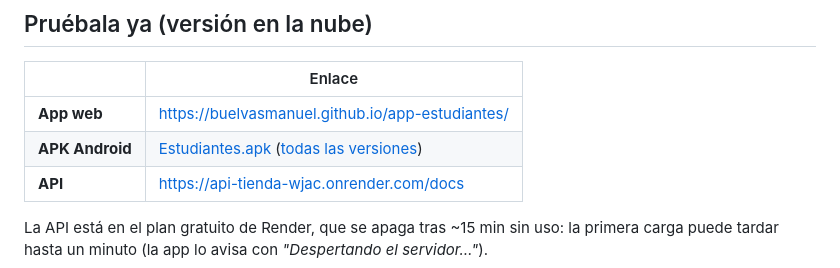
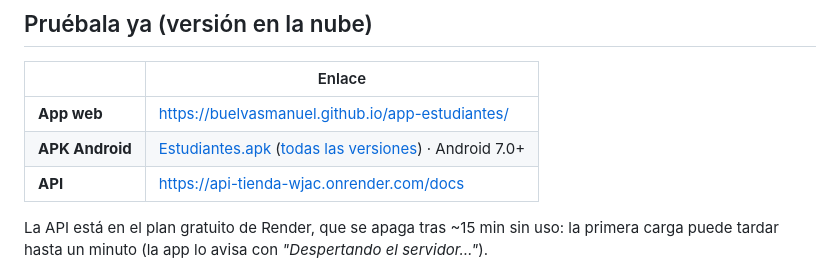
Before and after one commit to buelvasmanuel/app-estudiantes, a Markdown page: README.md, the part around the change. GitHub-like rendering.

Commit message:
docs: indicar que el APK requiere Android 7.0 o superior
Co-Authored-By: Claude Opus 5.5 <noreply@anthropic.com>

```diff
--- a/README.md
+++ b/README.md
@@ -21,7 +21,7 @@ tres pestañas:
 | | Enlace |
 |---|---|
 | **App web** | <https://buelvasmanuel.github.io/app-estudiantes/> |
-| **APK Android** | [Estudiantes.apk](https://github.com/buelvasmanuel/app-estudiantes/releases/latest/download/Estudiantes.apk) ([todas las versiones](https://github.com/buelvasmanuel/app-estudiantes/releases)) |
+| **APK Android** | [Estudiantes.apk](https://github.com/buelvasmanuel/app-estudiantes/releases/latest/download/Estudiantes.apk) ([todas las versiones](https://github.com/buelvasmanuel/app-estudiantes/releases)) · Android 7.0+ |
 | **API** | <https://api-tienda-wjac.onrender.com/docs> |
 
 La API está en el plan gratuito de Render, que se apaga tras ~15 min sin uso:
```
Also changed, not shown: INSTRUCCIONES_PROFESOR.md (+1 -1 lines).
